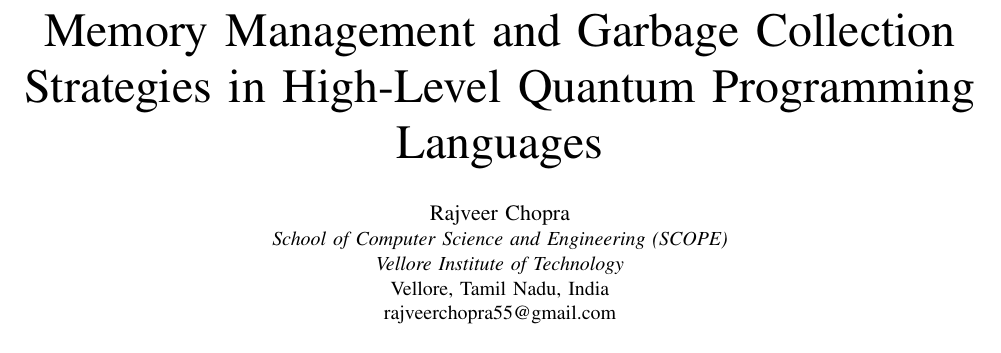
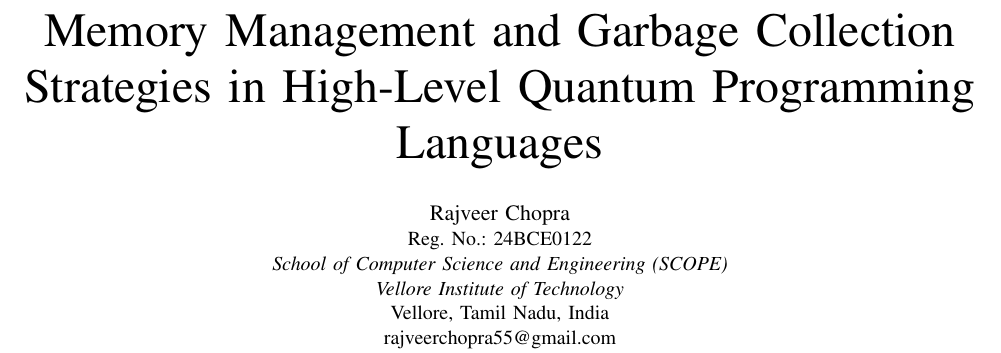
Before and after one commit to rajveer-lab/autonomous-file-decay, a LaTeX paper (quantum-gc-case-study/paper/main.tex): part of page 1 of 9, cut so that both start at the same text. Compiled offline with pdfLaTeX.

Commit message:
Add registration number to report author block

```diff
--- a/quantum-gc-case-study/paper/main.tex
+++ b/quantum-gc-case-study/paper/main.tex
@@ -42,7 +42,8 @@
 \title{Memory Management and Garbage Collection Strategies in High-Level Quantum Programming Languages}
 
 \author{\IEEEauthorblockN{Rajveer Chopra}
-\IEEEauthorblockA{\textit{School of Computer Science and Engineering (SCOPE)}\\
+\IEEEauthorblockA{Reg. No.: 24BCE0122\\
+\textit{School of Computer Science and Engineering (SCOPE)}\\
 \textit{Vellore Institute of Technology}\\
 Vellore, Tamil Nadu, India\\
 rajveerchopra55@gmail.com}}
```
Also changed, not shown: quantum-gc-case-study/Memory_Management_GC_Quantum_Languages_IEEE.pdf, quantum-gc-case-study/paper/main.pdf.
